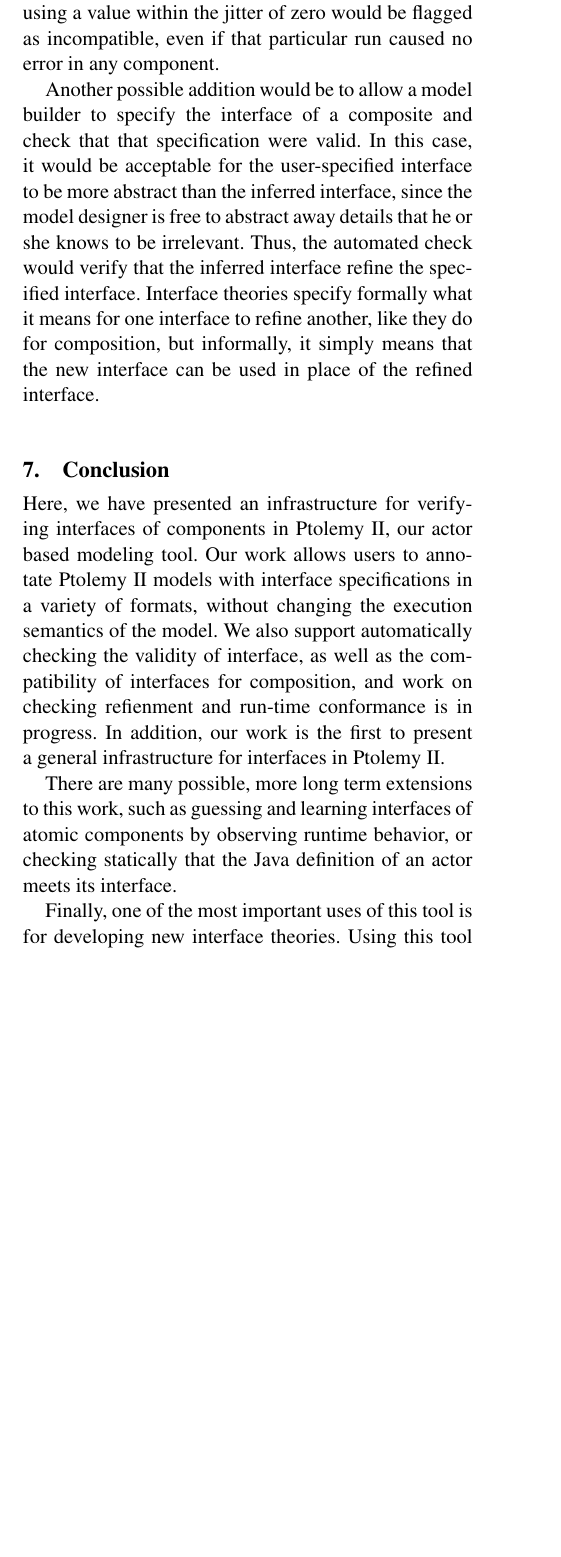
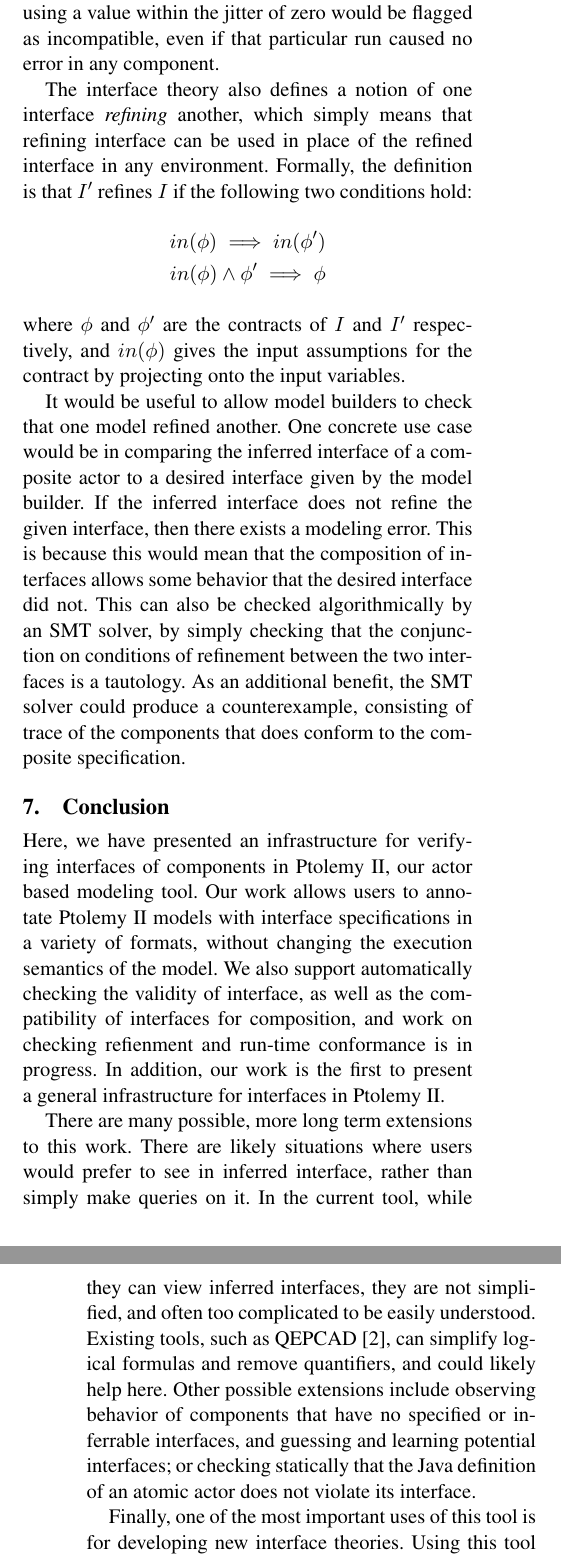
Before and after one commit to blickly/eecs219c, a LaTeX paper (finalreport/lickly_eecs219c_report.tex): part of one column of page 5 of 6 before the commit and two parts of the columns of pages 5 and 6 of 6 after it, the two joined at a grey line, cut so that both start at the same text, the shorter picture padded with empty space. Compiled offline with pdfLaTeX; a missing font is replaced by an installed copy or a similar font.

Commit message:
added to ongoing work section

```diff
--- a/finalreport/lickly_eecs219c_report.tex
+++ b/finalreport/lickly_eecs219c_report.tex
@@ -330,15 +330,32 @@ input requirements of the composite interface. Then any run using a value
 within the jitter of zero would be flagged as incompatible, even if that
 particular run caused no error in any component.
 
-Another possible addition would be to allow a model builder to specify the
-interface of a composite and check that that specification were valid.
-In this case, it would be acceptable for the user-specified interface to be
-more abstract than the inferred interface, since the model designer is free to
-abstract away details that he or she knows to be irrelevant. Thus, the
-automated check would verify that the inferred interface refine the specified
-interface. Interface theories specify formally what it means for one interface
-to refine another, like they do for composition, but informally, it simply
-means that the new interface can be used in place of the refined interface.
+The interface theory also defines a notion of one interface \emph{refining}
+another, which simply means that refining interface can be used in place of the
+refined interface in any environment.
+Formally, the definition is that $I'$ refines $I$ if the following two
+conditions hold:
+\begin{align*}
+in(\phi) \implies in(\phi') \\
+in(\phi) \wedge \phi' \implies \phi
+\end{align*}
+where $\phi$ and $\phi'$ are the contracts of $I$ and $I'$ respectively, and
+$in(\phi)$ gives the input assumptions for the contract by projecting onto the
+input variables.
+
+It would be useful to allow model builders to check that one model
+refined another.  One concrete use case would be in comparing the
+inferred interface of a composite actor to a desired interface given by the
+model builder.  If the inferred interface does not refine the given interface,
+then there exists a modeling error.  This is because this would mean that the
+composition of interfaces allows some behavior that the desired interface did
+not.
+%
+This can also be checked algorithmically by an SMT solver, by simply checking
+that the conjunction on conditions of refinement between the two interfaces is
+a tautology.  As an additional benefit, the SMT solver could produce a
+counterexample, consisting of trace of the components that does conform to the
+composite specification.
 
 \section{Conclusion}
 Here, we have presented an infrastructure for verifying interfaces of
@@ -350,11 +367,16 @@ compatibility of interfaces for composition, and work on checking refienment
 and run-time conformance is in progress. In addition, our work is the first to
 present a general infrastructure for interfaces in Ptolemy~II.
 
-There are many possible, more long term extensions to this work, such as
-guessing and learning interfaces of atomic components by observing runtime
-behavior, or checking statically that the Java definition of an actor meets
-its interface.
-% FIXME: Or more...
+There are many possible, more long term extensions to this work. There are
+likely situations where users would prefer to see in inferred interface,
+rather than simply make queries on it.  In the current tool, while they can
+view inferred interfaces, they are not simplified, and often too complicated to
+be easily understood.  Existing tools, such as QEPCAD~\cite{qepcad}, can
+simplify logical formulas and remove quantifiers, and could likely help here.
+Other possible extensions include observing behavior of components that have no
+specified or inferrable interfaces, and guessing and learning potential
+interfaces; or checking statically that the Java definition of an atomic actor
+does not violate its interface.
 
 Finally, one of the most important uses of this tool is for developing new
 interface theories. Using this tool allows for rapid experiment with various
```
Also changed, not shown: finalreport/refs.bib (+18 -0 lines).
